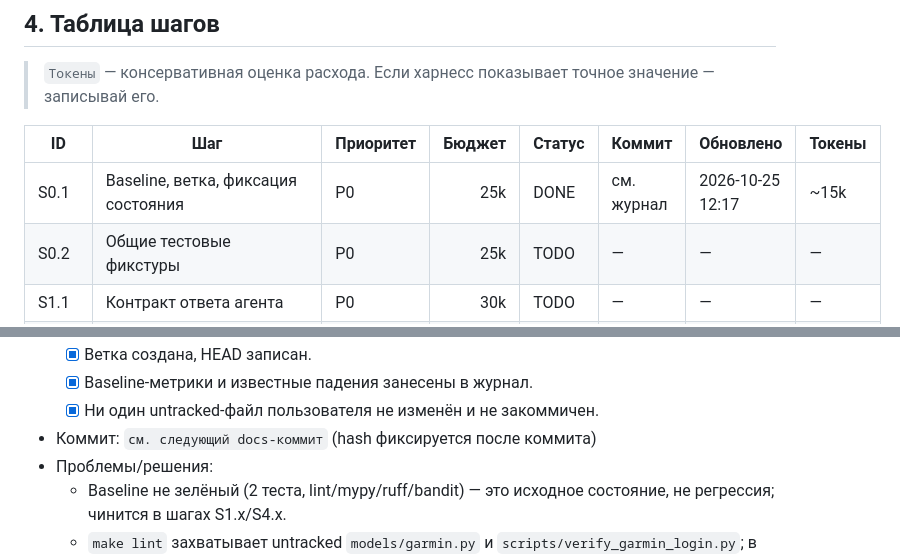
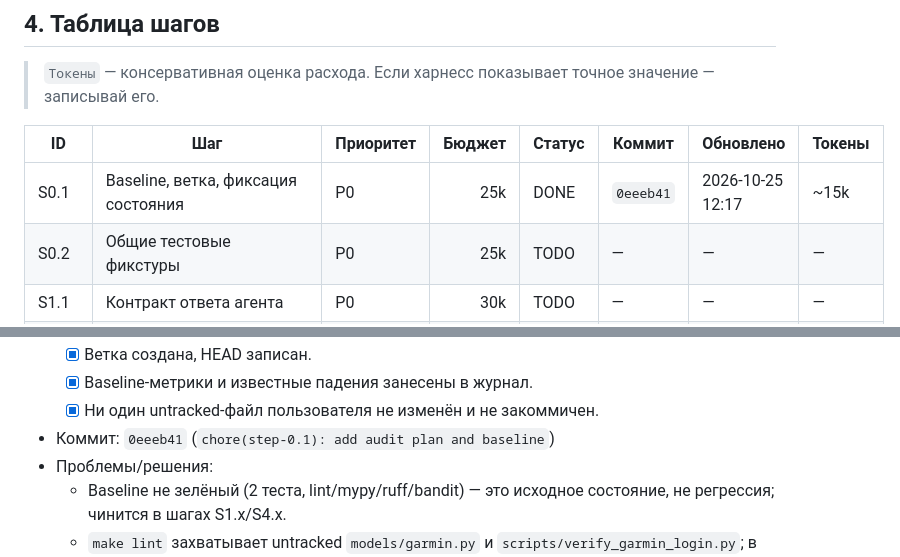
Before and after one commit to Eugen-I/mempalace_bot, a Markdown page: AUDIT_FIX_PROGRESS.md, 2 parts joined by grey strips. Rendered like a GitHub page.

Commit message:
docs(step-0.1): record baseline commit hash

```diff
--- a/AUDIT_FIX_PROGRESS.md
+++ b/AUDIT_FIX_PROGRESS.md
@@ -89,7 +89,7 @@
 
 | ID | Шаг | Приоритет | Бюджет | Статус | Коммит | Обновлено | Токены |
 |---|---|---|---:|---|---|---|---|
-| S0.1 | Baseline, ветка, фиксация состояния | P0 | 25k | DONE | см. журнал | 2026-10-25 12:17 | ~15k |
+| S0.1 | Baseline, ветка, фиксация состояния | P0 | 25k | DONE | `0eeeb41` | 2026-10-25 12:17 | ~15k |
 | S0.2 | Общие тестовые фикстуры | P0 | 25k | TODO | — | — | — |
 | S1.1 | Контракт ответа агента | P0 | 30k | TODO | — | — | — |
 | S1.2 | `safe_html_format` и `_TAG_RE` | P0 | 25k | TODO | — | — | — |
@@ -257,7 +257,7 @@
   - [x] Ветка создана, HEAD записан.
   - [x] Baseline-метрики и известные падения занесены в журнал.
   - [x] Ни один untracked-файл пользователя не изменён и не закоммичен.
-- Коммит: `см. следующий docs-коммит` (hash фиксируется после коммита)
+- Коммит: `0eeeb41` (`chore(step-0.1): add audit plan and baseline`)
 - Проблемы/решения:
   - Baseline не зелёный (2 теста, lint/mypy/ruff/bandit) — это исходное состояние, не регрессия; чинится в шагах S1.x/S4.x.
   - `make lint` захватывает untracked `models/garmin.py` и `scripts/verify_garmin_login.py`; в S4.5 нужно решить их судьбу.
```
